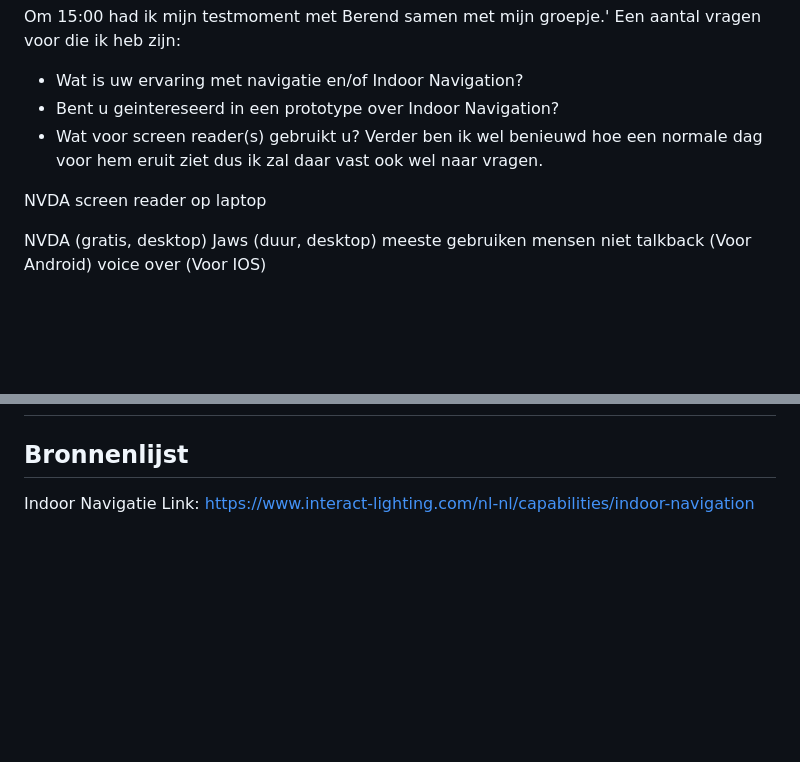
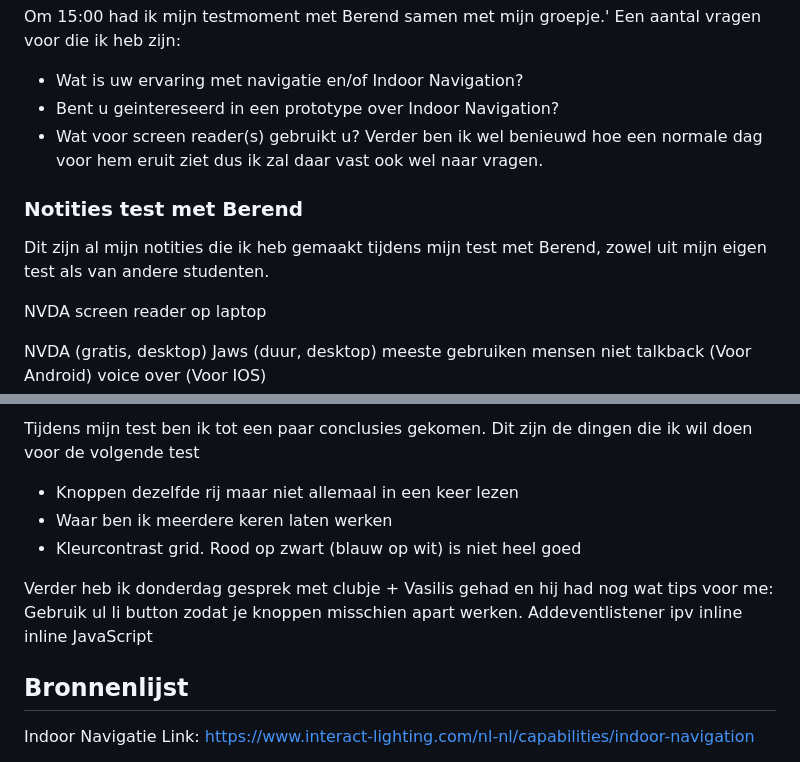
Before and after one commit to DylanAbrahams/HCD-Dylan, a Markdown page: README.md, 2 parts joined by grey strips. GitHub-like rendering; blank space fills up the shorter version.

```diff
--- a/README.md
+++ b/README.md
@@ -95,6 +95,9 @@ Een aantal vragen voor die ik heb zijn:
 - Wat voor screen reader(s) gebruikt u?
 Verder ben ik wel benieuwd hoe een normale dag voor hem eruit ziet dus ik zal daar vast ook wel naar vragen.
 
+### Notities test met Berend
+Dit zijn al mijn notities die ik heb gemaakt tijdens mijn test met Berend, zowel uit mijn eigen test als van andere studenten.
+
 NVDA screen reader op laptop
 
 NVDA (gratis, desktop)
@@ -155,4 +158,12 @@ Vandaag zijn we pas om 17.00 klaar dus heb ik samen met iemand uit mijn groepje
 
+Tijdens mijn test ben ik tot een paar conclusies gekomen. Dit zijn de dingen die ik wil doen voor de volgende test
+- Knoppen dezelfde rij maar niet allemaal in een keer lezen
+- Waar ben ik meerdere keren laten werken
+- Kleurcontrast grid. Rood op zwart (blauw op wit) is niet heel goed
+
+Verder heb ik donderdag gesprek met clubje + Vasilis gehad en hij had nog wat tips voor me:
+Gebruik ul li button zodat je knoppen misschien apart werken.
+Addeventlistener ipv inline inline JavaScript
 
 ## Bronnenlijst
 
```
Also changed, not shown: other parts of README.md (+7 -7 lines), img/readme-img/Week1-Prototype.png (added).
